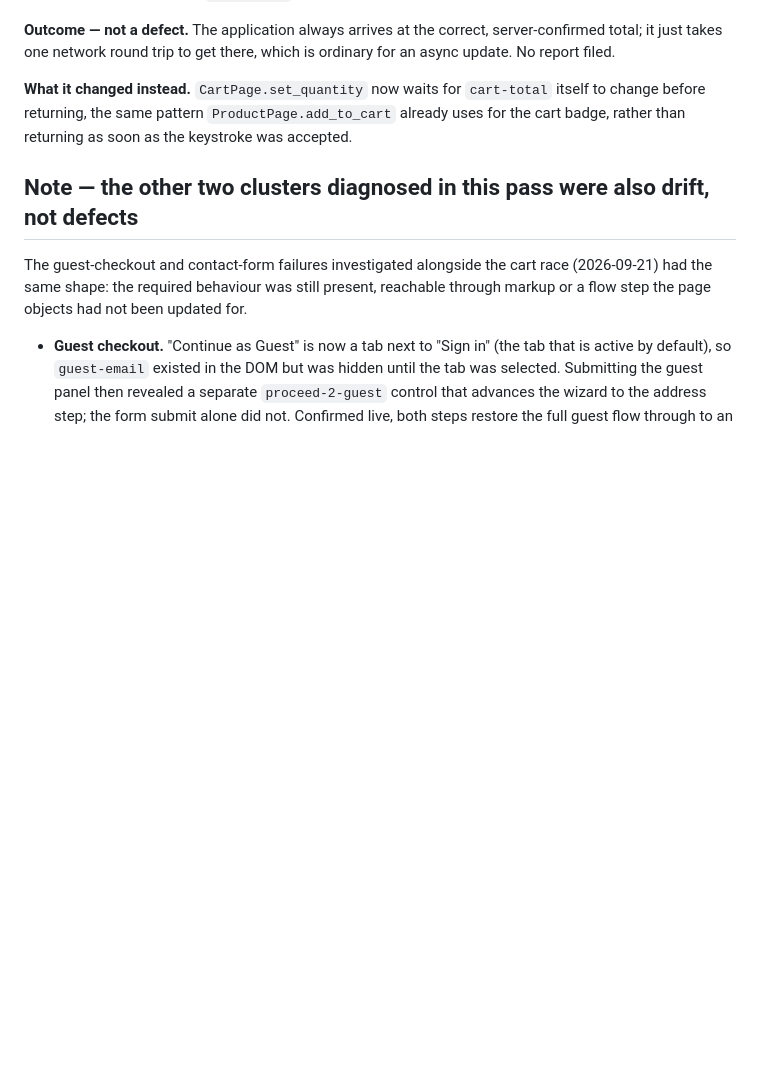
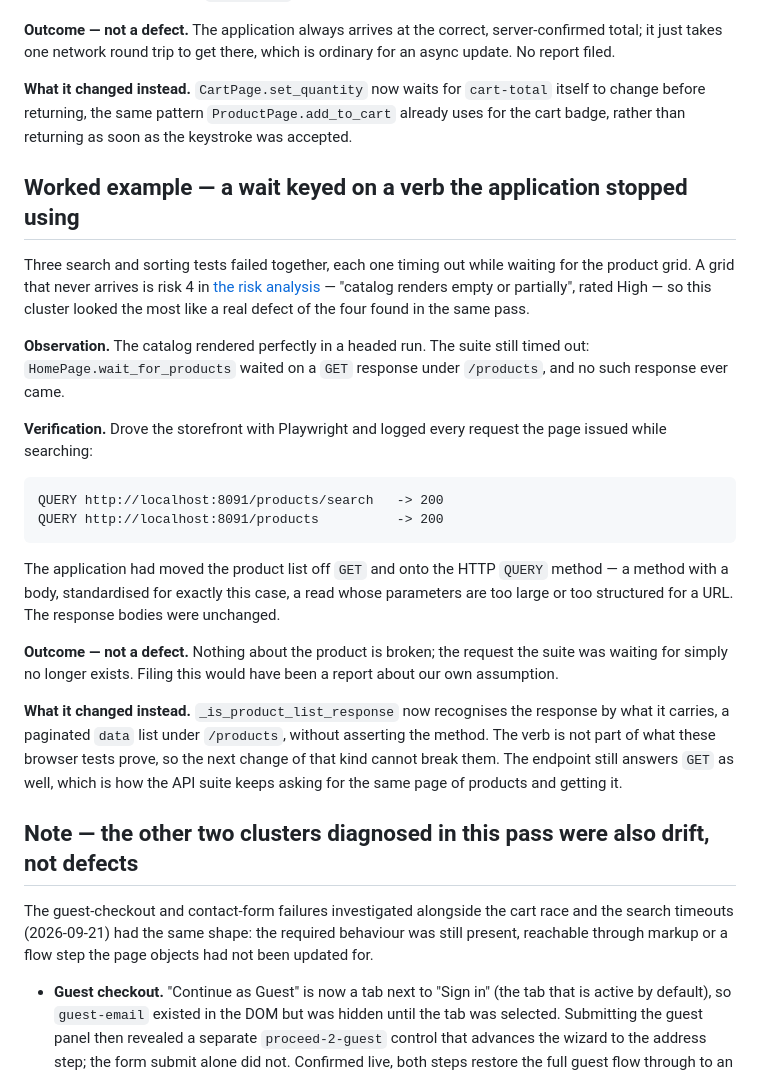
Before and after one commit to WolfGung/Toolshop-Test-Automation-Framework, a Markdown page: docs/05-defect-reporting.md, the part around the change. Drawn GitHub-style; blank space fills up the shorter version.

Commit message:
Write up the fourth drift cluster where clients read
The storefront moved the product list from `GET /products` to the HTTP
`QUERY` method, which is why three search and sorting tests timed out waiting
for a response that no longer existed. It is the sharpest finding of the
diagnosis pass and it lived in a commit message and a docstring, while
docs/05 — the document the README points clients at — wrote up the other
three clusters and not this one.

It gets the full treatment the cart race got: what it looked like (a grid
that never arrives, which is a High risk in the risk analysis), the live
request log that identified it, why it is not a defect, and what changed
instead — a wait that recognises the response by the paginated body it
carries and says nothing about the verb.

````diff
--- a/docs/05-defect-reporting.md
+++ b/docs/05-defect-reporting.md
@@ -96,12 +96,48 @@ which is ordinary for an async update. No report filed.
 `ProductPage.add_to_cart` already uses for the cart badge, rather than
 returning as soon as the keystroke was accepted.
 
+## Worked example — a wait keyed on a verb the application stopped using
+
+Three search and sorting tests failed together, each one timing out while
+waiting for the product grid. A grid that never arrives is risk 4 in
+[the risk analysis](02-risk-analysis.md) — "catalog renders empty or
+partially", rated High — so this cluster looked the most like a real defect
+of the four found in the same pass.
+
+**Observation.** The catalog rendered perfectly in a headed run. The suite
+still timed out: `HomePage.wait_for_products` waited on a `GET` response
+under `/products`, and no such response ever came.
+
+**Verification.** Drove the storefront with Playwright and logged every
+request the page issued while searching:
+
+```
+QUERY http://localhost:8091/products/search   -> 200
+QUERY http://localhost:8091/products          -> 200
+```
+
+The application had moved the product list off `GET` and onto the HTTP
+`QUERY` method — a method with a body, standardised for exactly this case, a
+read whose parameters are too large or too structured for a URL. The
+response bodies were unchanged.
+
+**Outcome — not a defect.** Nothing about the product is broken; the request
+the suite was waiting for simply no longer exists. Filing this would have
+been a report about our own assumption.
+
+**What it changed instead.** `_is_product_list_response` now recognises the
+response by what it carries, a paginated `data` list under `/products`,
+without asserting the method. The verb is not part of what these browser
+tests prove, so the next change of that kind cannot break them. The endpoint
+still answers `GET` as well, which is how the API suite keeps asking for the
+same page of products and getting it.
+
 ## Note — the other two clusters diagnosed in this pass were also drift, not defects
 
 The guest-checkout and contact-form failures investigated alongside the cart
-race (2026-09-21) had the same shape: the required behaviour was still
-present, reachable through markup or a flow step the page objects had not
-been updated for.
+race and the search timeouts (2026-09-21) had the same shape: the required
+behaviour was still present, reachable through markup or a flow step the page
+objects had not been updated for.
 
 - **Guest checkout.** "Continue as Guest" is now a tab next to "Sign in" (the
   tab that is active by default), so `guest-email` existed in the DOM but was
````
